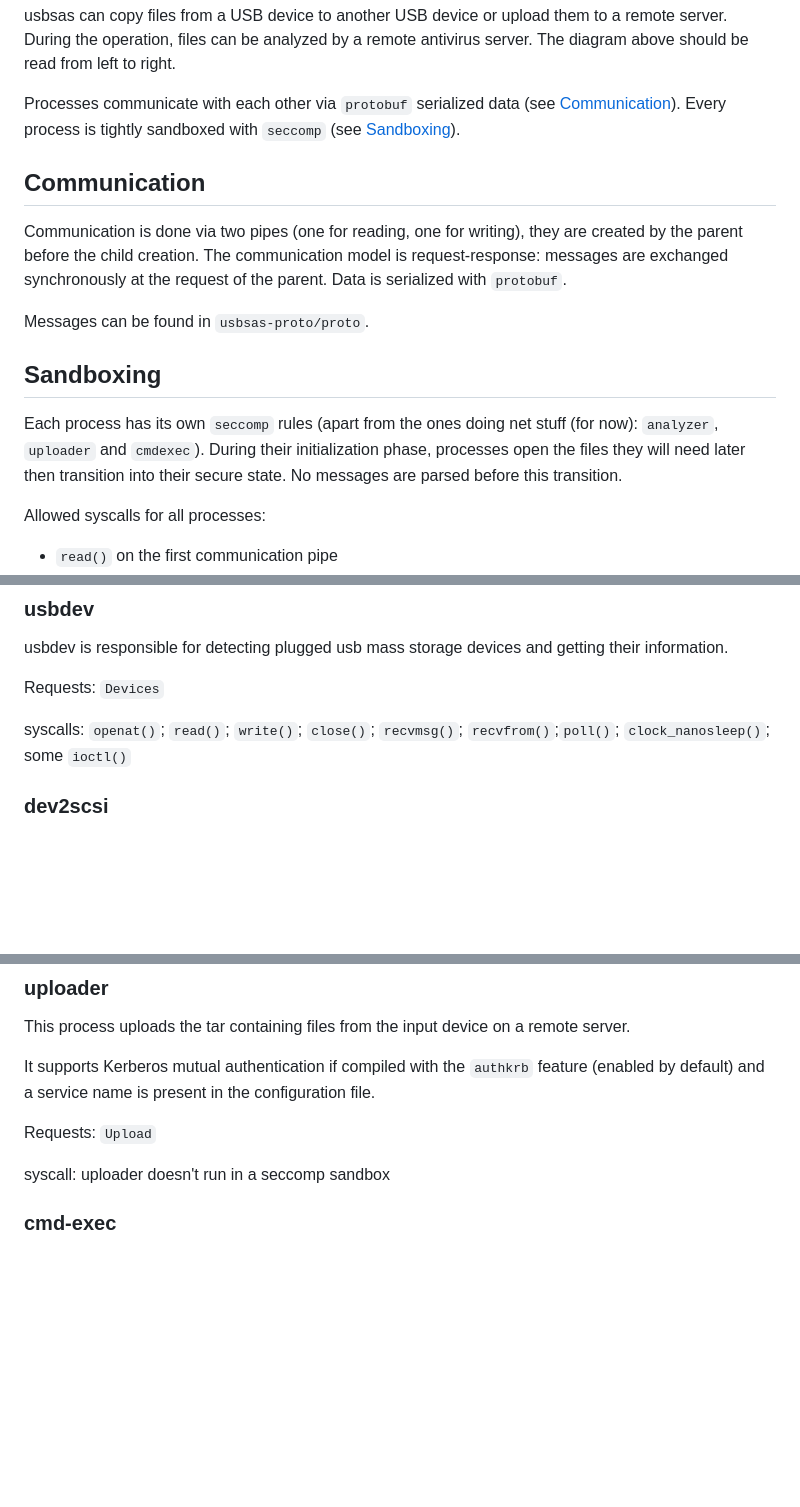
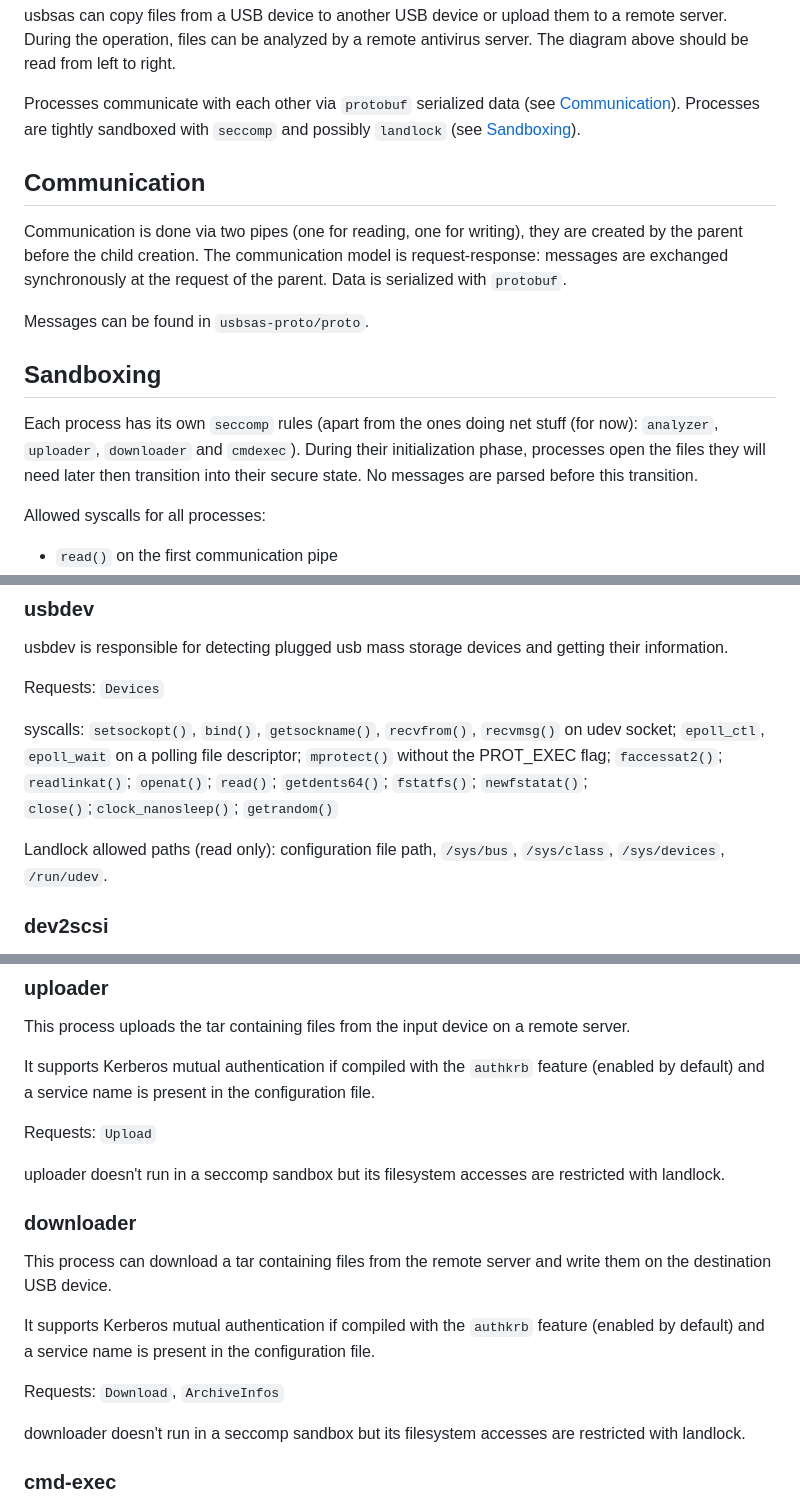
Before and after one commit to cea-sec/usbsas, a Markdown page: doc/architecture.md, 3 parts joined by grey strips. Drawn GitHub-style; blank space fills up the shorter version.

```diff
--- a/doc/architecture.md
+++ b/doc/architecture.md
@@ -13,8 +13,8 @@ a remote server. During the operation, files can be analyzed by a remote
 antivirus server. The diagram above should be read from left to right.
 
 Processes communicate with each other via `protobuf` serialized data (see
-[Communication](#communication)). Every process is tightly sandboxed with
-`seccomp` (see [Sandboxing](#sandboxing)).
+[Communication](#communication)). Processes are tightly sandboxed with `seccomp`
+and possibly `landlock` (see [Sandboxing](#sandboxing)).
 
 ## Communication
 
@@ -28,9 +28,10 @@ Messages can be found in `usbsas-proto/proto`.
 ## Sandboxing
 
 Each process has its own `seccomp` rules (apart from the ones doing net stuff
-(for now): `analyzer`, `uploader` and `cmdexec`). During their initialization
-phase, processes open the files they will need later then transition into their
-secure state. No messages are parsed before this transition.
+(for now): `analyzer`, `uploader`, `downloader` and `cmdexec`). During their
+initialization phase, processes open the files they will need later then
+transition into their secure state. No messages are parsed before this
+transition.
 
 Allowed syscalls for all processes:
 - `read()` on the first communication pipe
@@ -74,8 +79,14 @@ their information.
 
 Requests: `Devices`
 
-syscalls: `openat()`; `read()`; `write()`; `close()`; `recvmsg()`;
-`recvfrom()`;`poll()`; `clock_nanosleep()`; some `ioctl()`
+syscalls: `setsockopt()`, `bind()`, `getsockname()`, `recvfrom()`, `recvmsg()`
+on udev socket; `epoll_ctl`, `epoll_wait` on a polling file descriptor;
+`mprotect()` without the PROT_EXEC flag; `faccessat2()`; `readlinkat()`;
+`openat()`; `read()`; `getdents64()`; `fstatfs()`; `newfstatat()`;
+`close()`;`clock_nanosleep()`; `getrandom()`
+
+Landlock allowed paths (read only): configuration file path, `/sys/bus`,
+`/sys/class`, `/sys/devices`, `/run/udev`.
 
 ### dev2scsi
 
@@ -223,7 +235,22 @@ file.
 
 Requests: `Upload`
 
-syscall: uploader doesn't run in a seccomp sandbox
+uploader doesn't run in a seccomp sandbox but its filesystem accesses
+are restricted with landlock.
+
+### downloader
+
+This process can download a tar containing files from the remote server and
+write them on the destination USB device.
+
+It supports Kerberos mutual authentication if compiled with the `authkrb`
+feature (enabled by default) and a service name is present in the configuration
+file.
+
+Requests: `Download`, `ArchiveInfos`
+
+downloader doesn't run in a seccomp sandbox but its filesystem accesses are
+restricted with landlock.
 
 ### cmd-exec
 
```
Also changed, not shown: other parts of doc/architecture.md (+6 -1 lines).
